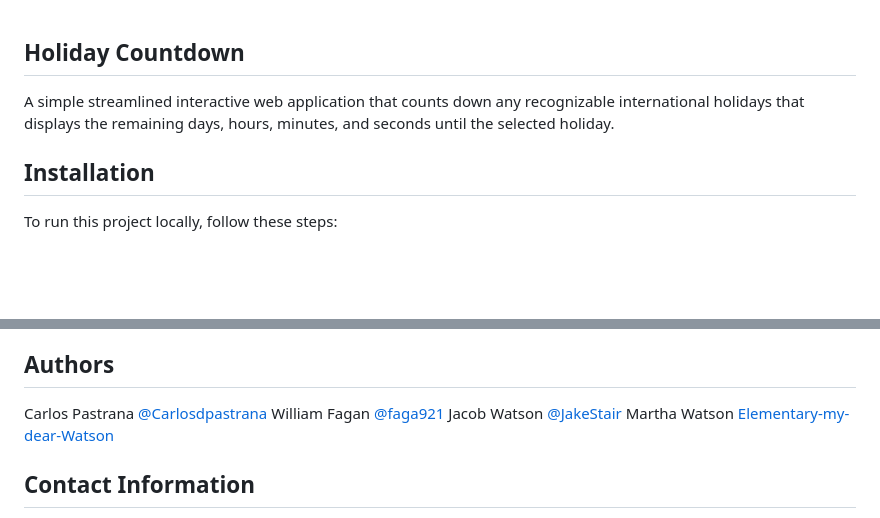
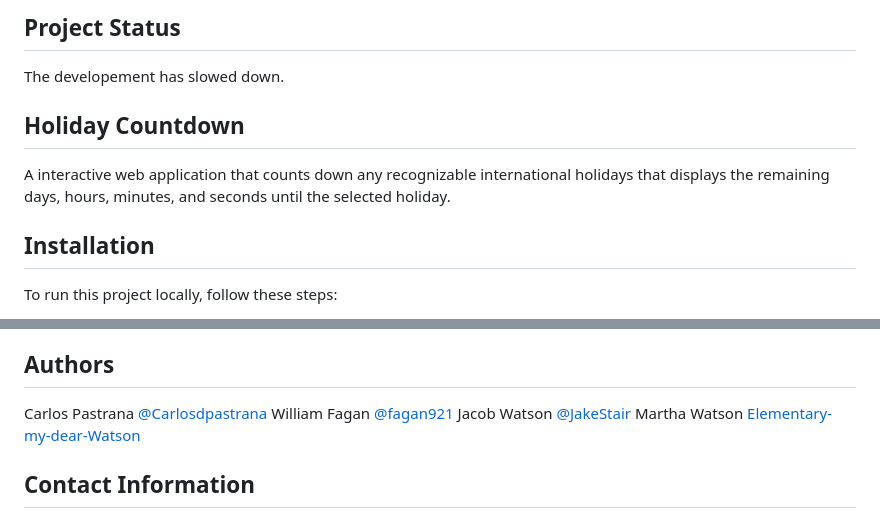
Before and after one commit to Carlosdpastrana/HolidayCountdown, a Markdown page: README.md, 2 parts joined by grey strips. GitHub-like rendering; blank space fills up the shorter version.

```diff
--- a/README.md
+++ b/README.md
@@ -1,5 +1,8 @@
+## Project Status
+The developement has slowed down.
+
 ## Holiday Countdown
-A simple streamlined interactive web application that counts down any recognizable international holidays that displays the remaining days, hours, minutes, and seconds until the selected holiday.
+A interactive web application that counts down any recognizable international holidays that displays the remaining days, hours, minutes, and seconds until the selected holiday.
 
 ## Installation
   To run this project locally, follow these steps:
@@ -56,7 +59,7 @@ This project is licensed under the ___ License. See the [LICENCE](licence) file
 
 ## Authors
   Carlos Pastrana [@Carlosdpastrana](https://github.com/Carlosdpastrana)
-  William Fagan [@faga921](https://github.com/fagan921)
+  William Fagan [@fagan921](https://github.com/fagan921)
   Jacob Watson [@JakeStair](https://github.com/JakeStair)
   Martha Watson [Elementary-my-dear-Watson](https://github.com/Elementary-my-dear-Watson)
 
```
